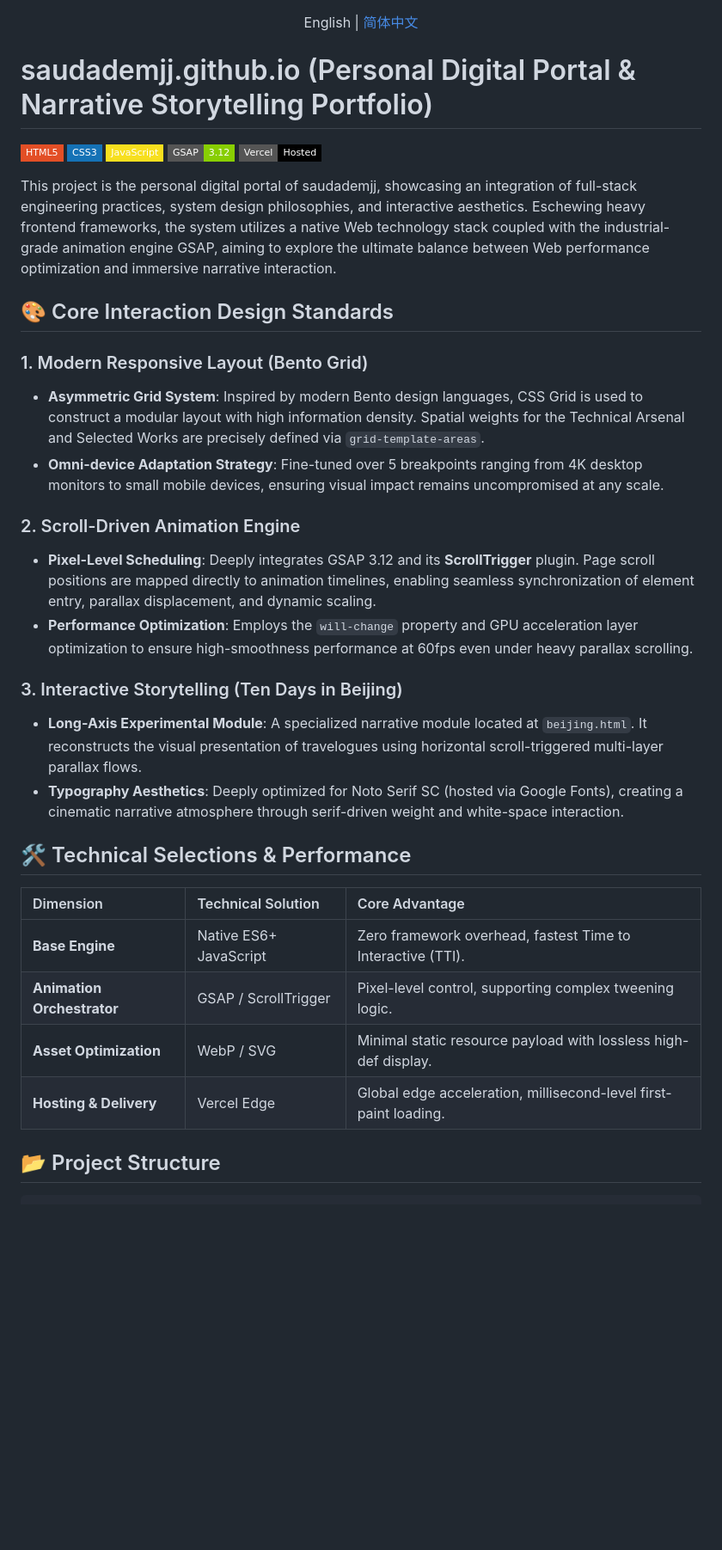
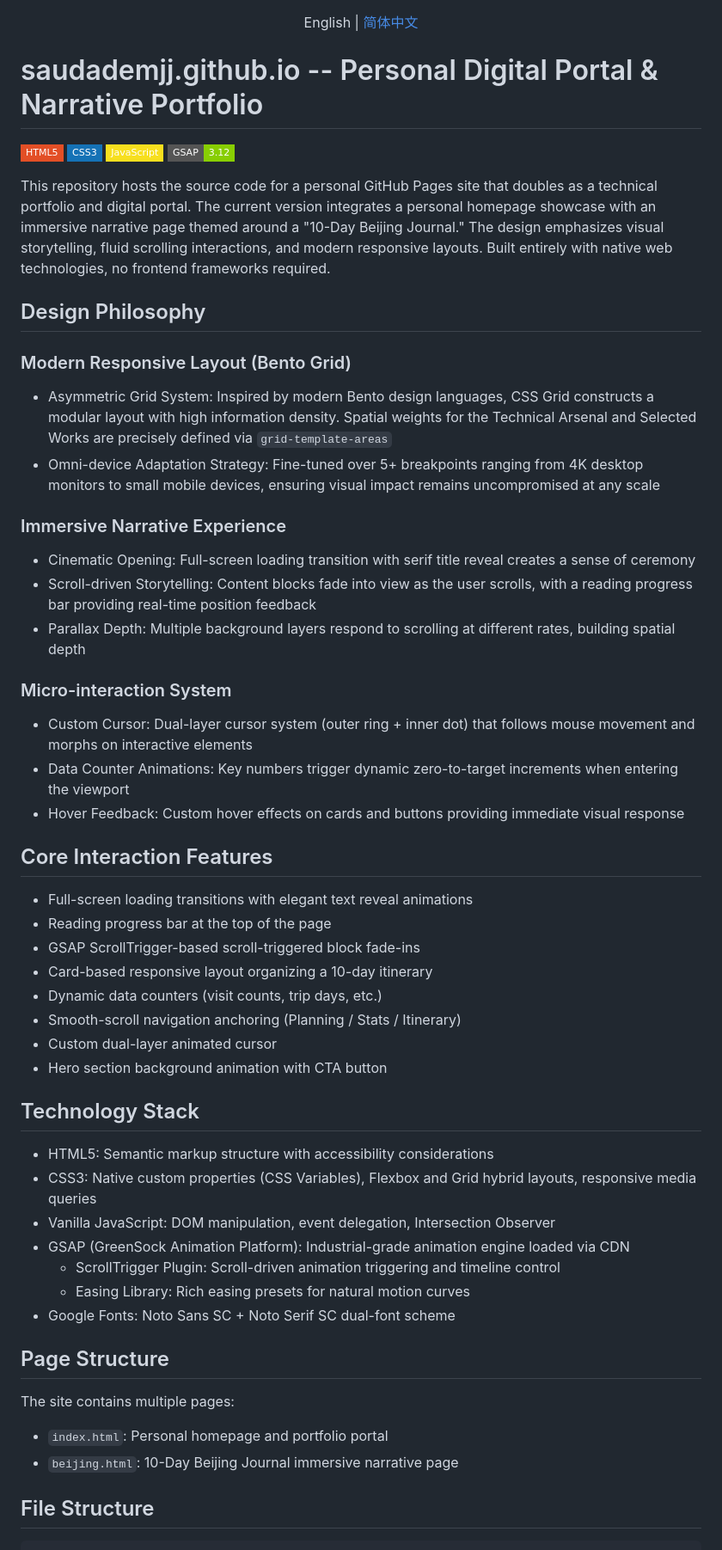
Before and after one commit to saudademjj/saudademjj.github.io, a Markdown page: README_en.md, the part around one of its changes. Shown at 86% size. GitHub-like rendering; badges without logos; blank space fills up the shorter version.

Commit message:
docs: restructure README with Chinese homepage and separate English version

````diff
--- a/README_en.md
+++ b/README_en.md
@@ -2,39 +2,62 @@
   English | <a href="./README.md">简体中文</a>
 </div>
 
-# saudademjj.github.io (Personal Digital Portal & Narrative Storytelling Portfolio)
+# saudademjj.github.io -- Personal Digital Portal & Narrative Portfolio
 
-![HTML5](https://img.shields.io/badge/HTML5-E34F26?style=flat-square&logo=html5)
+![HTML5](https://img.shields.io/badge/HTML5-E34F26?style=flat-square&logo=html5&logoColor=white)
 ![CSS3](https://img.shields.io/badge/CSS3-1572B6?style=flat-square&logo=css3)
-![JavaScript](https://img.shields.io/badge/JavaScript-F7DF1E?style=flat-square&logo=javascript)
+![JavaScript](https://img.shields.io/badge/JavaScript-F7DF1E?style=flat-square&logo=javascript&logoColor=black)
 ![GSAP](https://img.shields.io/badge/GSAP-3.12-88CE02?style=flat-square&logo=greensock)
-![Vercel](https://img.shields.io/badge/Vercel-Hosted-000000?style=flat-square&logo=vercel)
 
-This project is the personal digital portal of saudademjj, showcasing an integration of full-stack engineering practices, system design philosophies, and interactive aesthetics. Eschewing heavy frontend frameworks, the system utilizes a native Web technology stack coupled with the industrial-grade animation engine GSAP, aiming to explore the ultimate balance between Web performance optimization and immersive narrative interaction.
+This repository hosts the source code for a personal GitHub Pages site that doubles as a technical portfolio and digital portal. The current version integrates a personal homepage showcase with an immersive narrative page themed around a "10-Day Beijing Journal." The design emphasizes visual storytelling, fluid scrolling interactions, and modern responsive layouts. Built entirely with native web technologies, no frontend frameworks required.
 
-## 🎨 Core Interaction Design Standards
+## Design Philosophy
 
-### 1. Modern Responsive Layout (Bento Grid)
-- **Asymmetric Grid System**: Inspired by modern Bento design languages, CSS Grid is used to construct a modular layout with high information density. Spatial weights for the Technical Arsenal and Selected Works are precisely defined via `grid-template-areas`.
-- **Omni-device Adaptation Strategy**: Fine-tuned over 5 breakpoints ranging from 4K desktop monitors to small mobile devices, ensuring visual impact remains uncompromised at any scale.
+### Modern Responsive Layout (Bento Grid)
 
-### 2. Scroll-Driven Animation Engine
-- **Pixel-Level Scheduling**: Deeply integrates GSAP 3.12 and its **ScrollTrigger** plugin. Page scroll positions are mapped directly to animation timelines, enabling seamless synchronization of element entry, parallax displacement, and dynamic scaling.
-- **Performance Optimization**: Employs the `will-change` property and GPU acceleration layer optimization to ensure high-smoothness performance at 60fps even under heavy parallax scrolling.
+- Asymmetric Grid System: Inspired by modern Bento design languages, CSS Grid constructs a modular layout with high information density. Spatial weights for the Technical Arsenal and Selected Works are precisely defined via `grid-template-areas`
+- Omni-device Adaptation Strategy: Fine-tuned over 5+ breakpoints ranging from 4K desktop monitors to small mobile devices, ensuring visual impact remains uncompromised at any scale
 
-### 3. Interactive Storytelling (Ten Days in Beijing)
-- **Long-Axis Experimental Module**: A specialized narrative module located at `beijing.html`. It reconstructs the visual presentation of travelogues using horizontal scroll-triggered multi-layer parallax flows.
-- **Typography Aesthetics**: Deeply optimized for Noto Serif SC (hosted via Google Fonts), creating a cinematic narrative atmosphere through serif-driven weight and white-space interaction.
+### Immersive Narrative Experience
 
-## 🛠️ Technical Selections & Performance
+- Cinematic Opening: Full-screen loading transition with serif title reveal creates a sense of ceremony
+- Scroll-driven Storytelling: Content blocks fade into view as the user scrolls, with a reading progress bar providing real-time position feedback
+- Parallax Depth: Multiple background layers respond to scrolling at different rates, building spatial depth
 
-| Dimension | Technical Solution | Core Advantage |
-| :--- | :--- | :--- |
-| **Base Engine** | Native ES6+ JavaScript | Zero framework overhead, fastest Time to Interactive (TTI). |
-| **Animation Orchestrator** | GSAP / ScrollTrigger | Pixel-level control, supporting complex tweening logic. |
-| **Asset Optimization** | WebP / SVG | Minimal static resource payload with lossless high-def display. |
-| **Hosting & Delivery** | Vercel Edge | Global edge acceleration, millisecond-level first-paint loading. |
+### Micro-interaction System
 
-## 📂 Project Structure
+- Custom Cursor: Dual-layer cursor system (outer ring + inner dot) that follows mouse movement and morphs on interactive elements
+- Data Counter Animations: Key numbers trigger dynamic zero-to-target increments when entering the viewport
+- Hover Feedback: Custom hover effects on cards and buttons providing immediate visual response
+
+## Core Interaction Features
+
+- Full-screen loading transitions with elegant text reveal animations
+- Reading progress bar at the top of the page
+- GSAP ScrollTrigger-based scroll-triggered block fade-ins
+- Card-based responsive layout organizing a 10-day itinerary
+- Dynamic data counters (visit counts, trip days, etc.)
+- Smooth-scroll navigation anchoring (Planning / Stats / Itinerary)
+- Custom dual-layer animated cursor
+- Hero section background animation with CTA button
+
+## Technology Stack
+
+- HTML5: Semantic markup structure with accessibility considerations
+- CSS3: Native custom properties (CSS Variables), Flexbox and Grid hybrid layouts, responsive media queries
+- Vanilla JavaScript: DOM manipulation, event delegation, Intersection Observer
+- GSAP (GreenSock Animation Platform): Industrial-grade animation engine loaded via CDN
+  - ScrollTrigger Plugin: Scroll-driven animation triggering and timeline control
+  - Easing Library: Rich easing presets for natural motion curves
+- Google Fonts: Noto Sans SC + Noto Serif SC dual-font scheme
+
+## Page Structure
+
+The site contains multiple pages:
+
+- `index.html`: Personal homepage and portfolio portal
+- `beijing.html`: 10-Day Beijing Journal immersive narrative page
+
+## File Structure
 
 ```text
````
Also changed, not shown: other parts of README_en.md (+32 -12 lines), README.md (+77 -82 lines).
